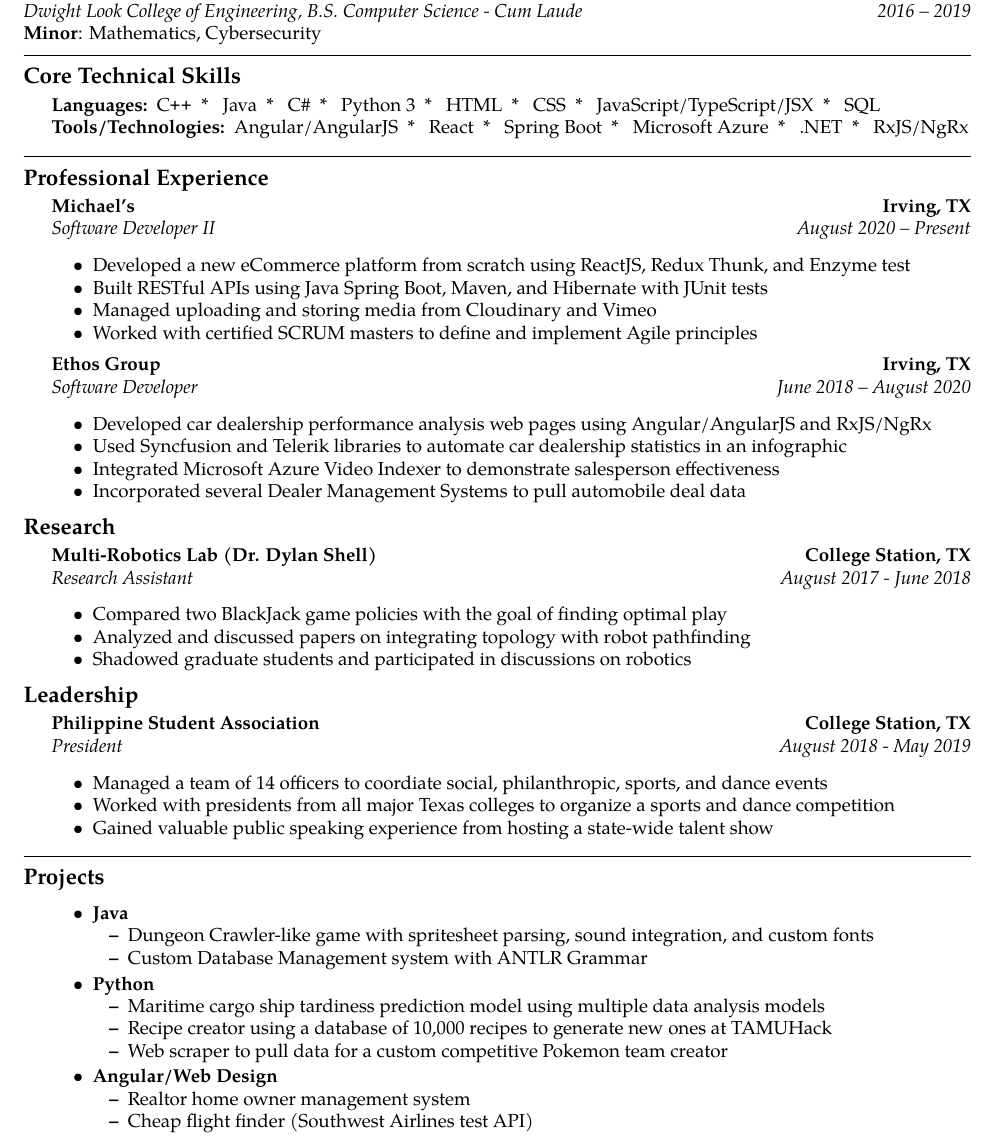
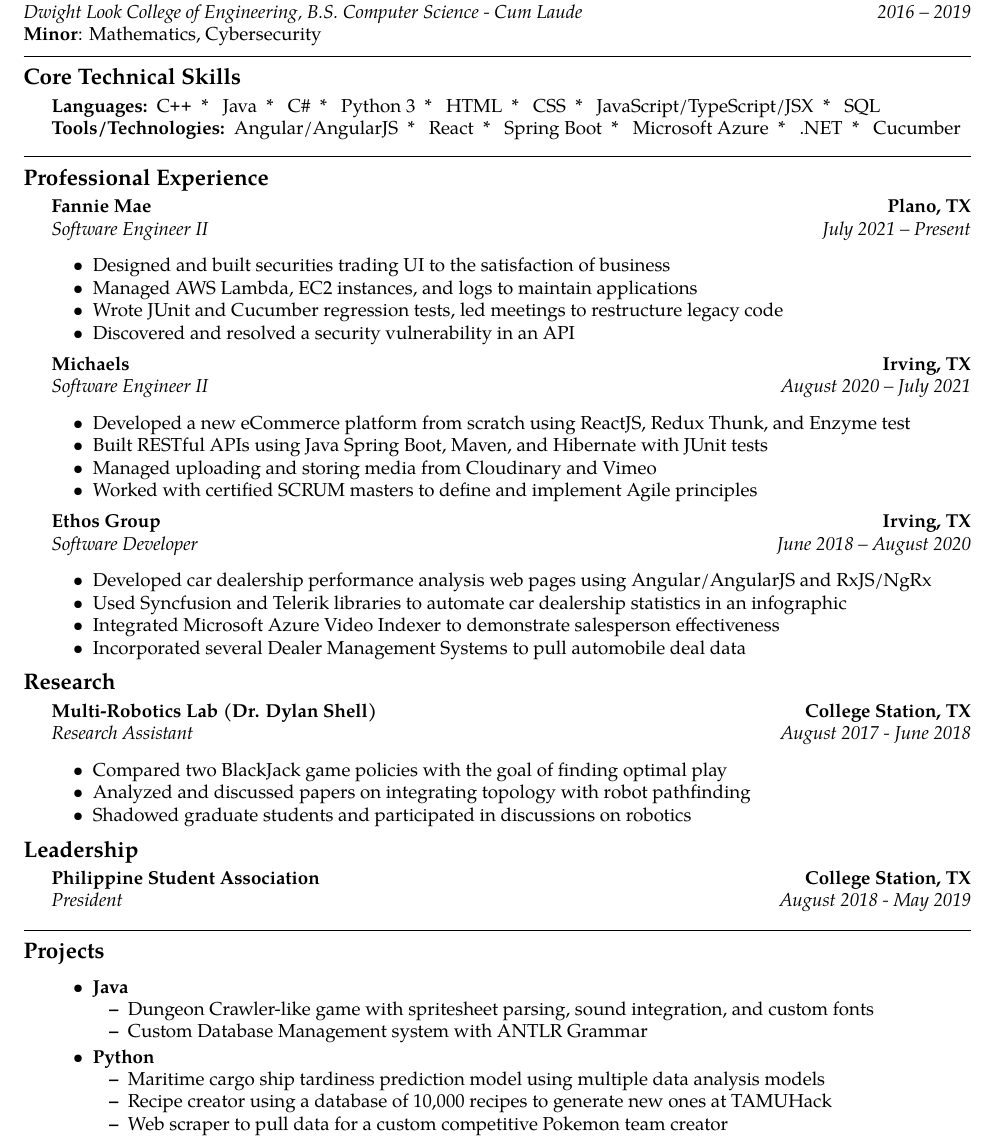
Before and after one commit to duylecoding/Resume, a LaTeX CV (resume.tex): part of the page, cut so that both start at the same text. Compiled offline with pdfLaTeX.

Commit message:
12-10 update

```diff
--- a/resume.tex
+++ b/resume.tex
@@ -91,7 +91,7 @@
 		\item Spring Boot
 		\item Microsoft Azure
 		\item .NET
-		\item RxJS/NgRx
+		\item Cucumber
 	\end{inparaitem}
 \end{description*}
 \end{indentsection}
@@ -102,12 +102,28 @@
 \begin{indentsection}{\parindent}
 	\vspace{-0.4em}
 	\headerrow
-		{\textbf{Michael's}}
+		{\textbf{Fannie Mae}}
+		{\textbf{Plano, TX}}
+	\\
+	\headerrow
+		{\emph{Software Engineer II}}
+		{\emph{July 2021 -- Present}}
+	\begin{itemize*}
+		\item Designed and built securities trading UI to the satisfaction of business
+		\item Managed AWS Lambda, EC2 instances, and logs to maintain applications
+		\item Wrote JUnit and Cucumber regression tests, led meetings to restructure legacy code
+		\item Discovered and resolved a security vulnerability in an API
+	\end{itemize*}
+\end{indentsection}
+\begin{indentsection}{\parindent}
+	\vspace{-0.4em}
+	\headerrow
+		{\textbf{Michaels}}
 		{\textbf{Irving, TX}}
 	\\
 	\headerrow
-		{\emph{Software Developer II}}
-		{\emph{August 2020 -- Present}}
+		{\emph{Software Engineer II}}
+		{\emph{August 2020 -- July 2021}}
 	\begin{itemize*}
 		\item Developed a new eCommerce platform from scratch using ReactJS, Redux Thunk, and Enzyme test
 		\item Built RESTful APIs using Java Spring Boot, Maven, and Hibernate with JUnit tests
@@ -161,11 +177,6 @@
 	\headerrow
 		{\emph{President}}
 		{\emph{August 2018 - May 2019}}
-	\begin{itemize*}
-		\item Managed a team of 14 officers to coordiate social, philanthropic, sports, and dance events
-		\item Worked with presidents from all major Texas colleges to organize a sports and dance competition
-		\item Gained valuable public speaking experience from hosting a state-wide talent show
-	\end{itemize*}
 
 \end{indentsection}
 \newif\ifdraft
@@ -218,12 +229,6 @@
 				\item Maritime cargo ship tardiness prediction model using multiple data analysis models
 				\item Recipe creator using a database of 10,000 recipes to generate new ones at TAMUHack
 				\item Web scraper to pull data for a custom competitive Pokemon team creator
-		\end{itemize*}
-		\item \textbf{Angular/Web Design}
-		\vspace{-0.2em}
-			\begin{itemize*}
-				\item Realtor home owner management system
-				\item Cheap flight finder (Southwest Airlines test API)
 			\end{itemize*}
 		\end{itemize*}
 	\end{indentsection}
```
Also changed, not shown: resume.pdf, 1 other file.
